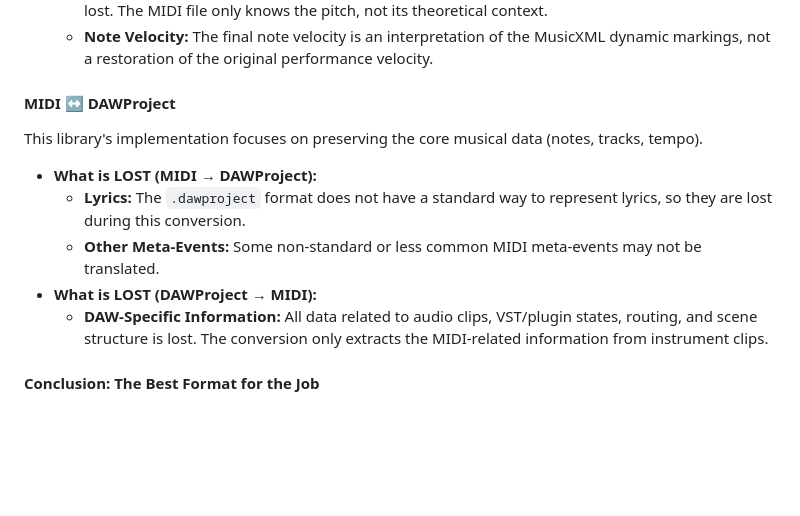
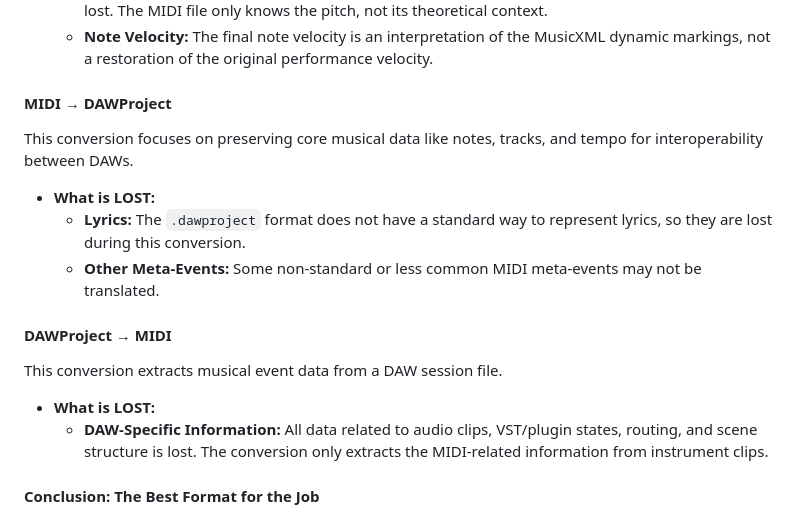
Before and after one commit to Planetbiru/MusicXML, a Markdown page: README.md, the part around the change. Rendered like a GitHub page; blank space fills up the shorter version.

```diff
--- a/README.md
+++ b/README.md
@@ -77,12 +77,15 @@ This is a "notation-to-performance" conversion. The goal is to create an audible
     *   **Semantic Meaning:** The distinction between enharmonically equivalent notes (e.g., F# vs. Gb) is lost. The MIDI file only knows the pitch, not its theoretical context.
     *   **Note Velocity:** The final note velocity is an interpretation of the MusicXML dynamic markings, not a restoration of the original performance velocity.
 
-#### **MIDI ↔ DAWProject**
-This library's implementation focuses on preserving the core musical data (notes, tracks, tempo).
-*   **What is LOST (MIDI → DAWProject):**
+#### **MIDI → DAWProject**
+This conversion focuses on preserving core musical data like notes, tracks, and tempo for interoperability between DAWs.
+*   **What is LOST:**
     *   **Lyrics:** The `.dawproject` format does not have a standard way to represent lyrics, so they are lost during this conversion.
     *   **Other Meta-Events:** Some non-standard or less common MIDI meta-events may not be translated.
-*   **What is LOST (DAWProject → MIDI):**
+
+#### **DAWProject → MIDI**
+This conversion extracts musical event data from a DAW session file.
+*   **What is LOST:**
     *   **DAW-Specific Information:** All data related to audio clips, VST/plugin states, routing, and scene structure is lost. The conversion only extracts the MIDI-related information from instrument clips.
 
 #### **Conclusion: The Best Format for the Job**
```
